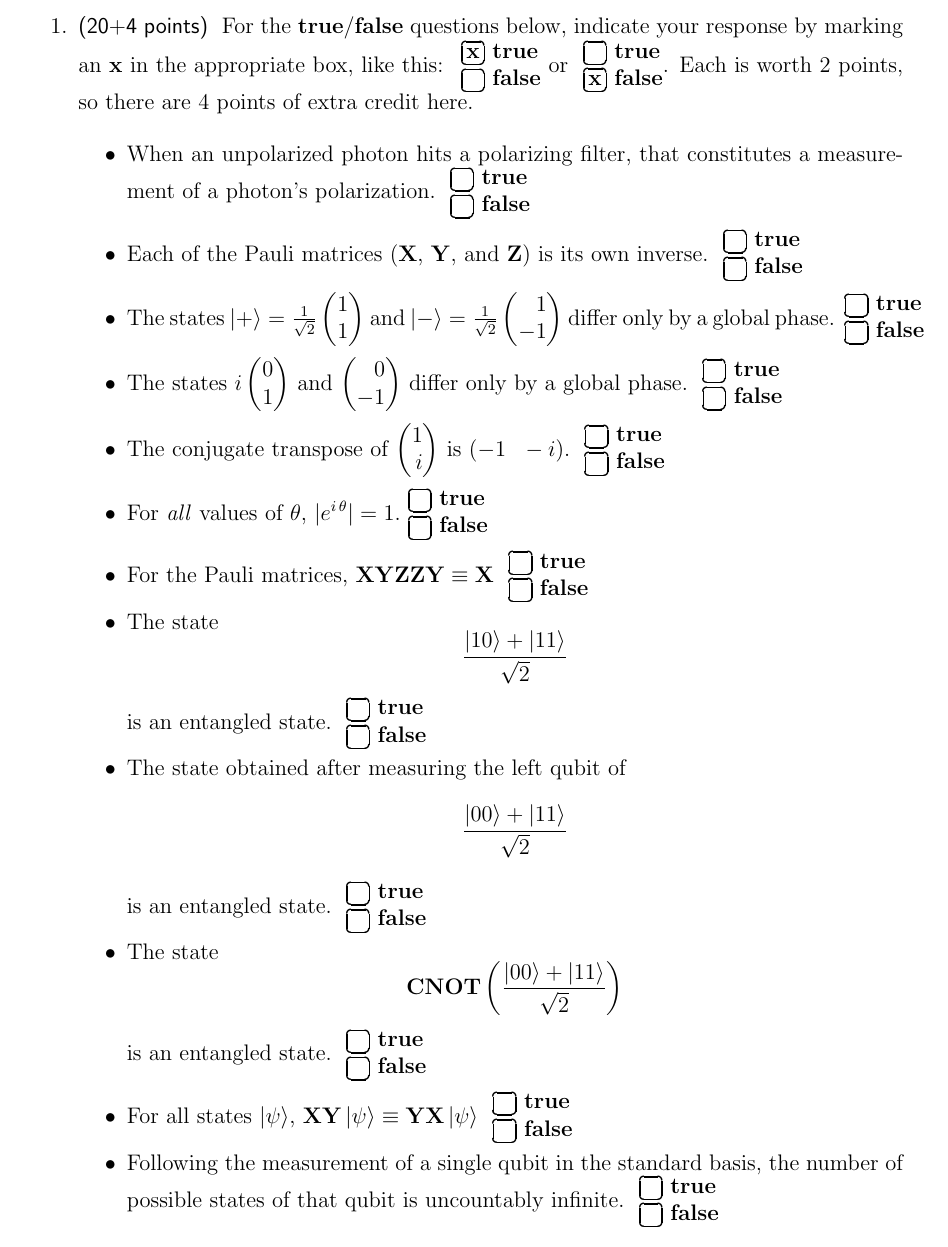
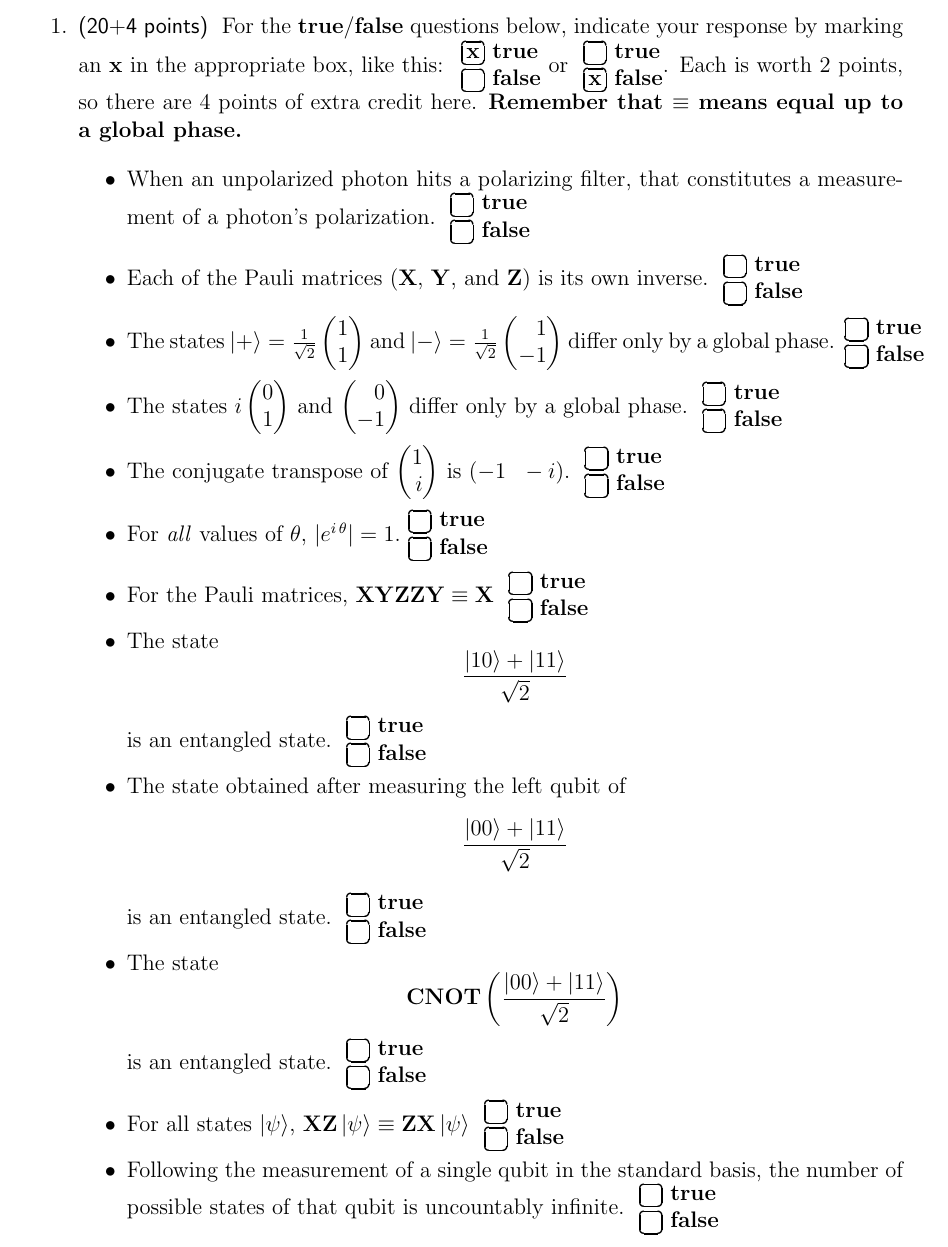
Before and after one commit to ProfRonCytron/ZeboCopy, a LaTeX problem sheet (exams/exam1.tex): part of page 2 of 12, cut so that both start at the same text. Compiled offline with pdfLaTeX.

Commit message:
Update on Overleaf.

```diff
--- a/exams/exam1.tex
+++ b/exams/exam1.tex
@@ -97,7 +97,7 @@ sure you filled in your information in the box above!)
 \clearpage
 \begin{enumerate}
 \item\Points{20+4} For the \textbf{true}/\textbf{false} questions below, indicate your response by marking an~\textbf{x} in the appropriate box, like this:
-\TFMarked{\textbf{x}}{\relax} or \TFMarked{\relax}{\textbf{x}}.  Each is worth 2 points, so there are 4 points of extra credit here.
+\TFMarked{\textbf{x}}{\relax} or \TFMarked{\relax}{\textbf{x}}.  Each is worth 2 points, so there are 4 points of extra credit here. \textbf{Remember that $\equiv$ means equal up to a global phase.}
 
 
 \begin{itemize}
@@ -111,7 +111,7 @@ sure you filled in your information in the box above!)
     \item The state \[\frac{\ket{10}+\ket{11}}{\sqrt{2}}\] is an entangled state.~\TF{}
     \item The state obtained after measuring the left qubit of \[\frac{\ket{00}+\ket{11}}{\sqrt{2}}\] is an entangled state.~\TF{}
     \item The state \[\Gate{CNOT}\left(\frac{\ket{00}+\ket{11}}{\sqrt{2}}\right)\] is an entangled state.~\TF{}
-    \item For all states $\ket{\psi}$, $\Gate{X}\Gate{Y}\ket{\psi}\equiv\Gate{Y}\Gate{X}\ket{\psi}$~\TF{}
+    \item For all states $\ket{\psi}$, $\Gate{X}\Gate{Z}\ket{\psi}\equiv\Gate{Z}\Gate{X}\ket{\psi}$~\TF{}
        \item Following the measurement of a single qubit in the standard basis, the number of possible states of that qubit is uncountably infinite.~\TF{}
 
 \end{itemize}
```
Also changed, not shown: exams/exam1.tex (2 more changed lines).
